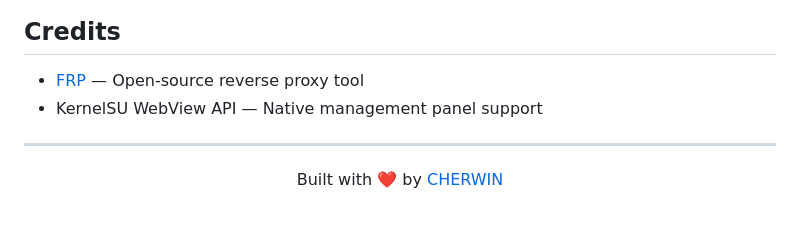
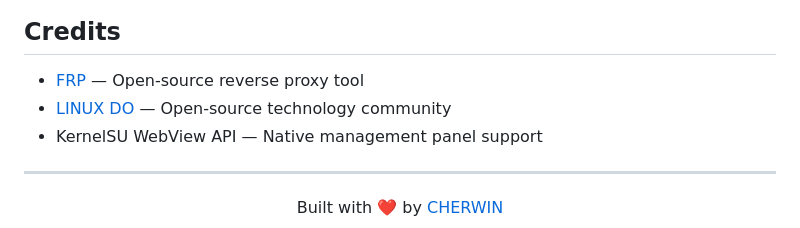
Before and after one commit to CHERWING/CHERWIN_FRPC, a Markdown page: README_en.md, the part around the change. Rendered like a GitHub page.

Commit message:
add LINUX DO link

```diff
--- a/README_en.md
+++ b/README_en.md
@@ -175,6 +175,7 @@ The frpc Dashboard defaults to port 7400. Change webServer.port in your config i
 ## Credits
 
 - [FRP](https://github.com/fatedier/frp) — Open-source reverse proxy tool
+- [LINUX DO](https://linux.do) — Open-source technology community
 - KernelSU WebView API — Native management panel support
 
 ---
```
Also changed, not shown: README.md (+1 -0 lines).
